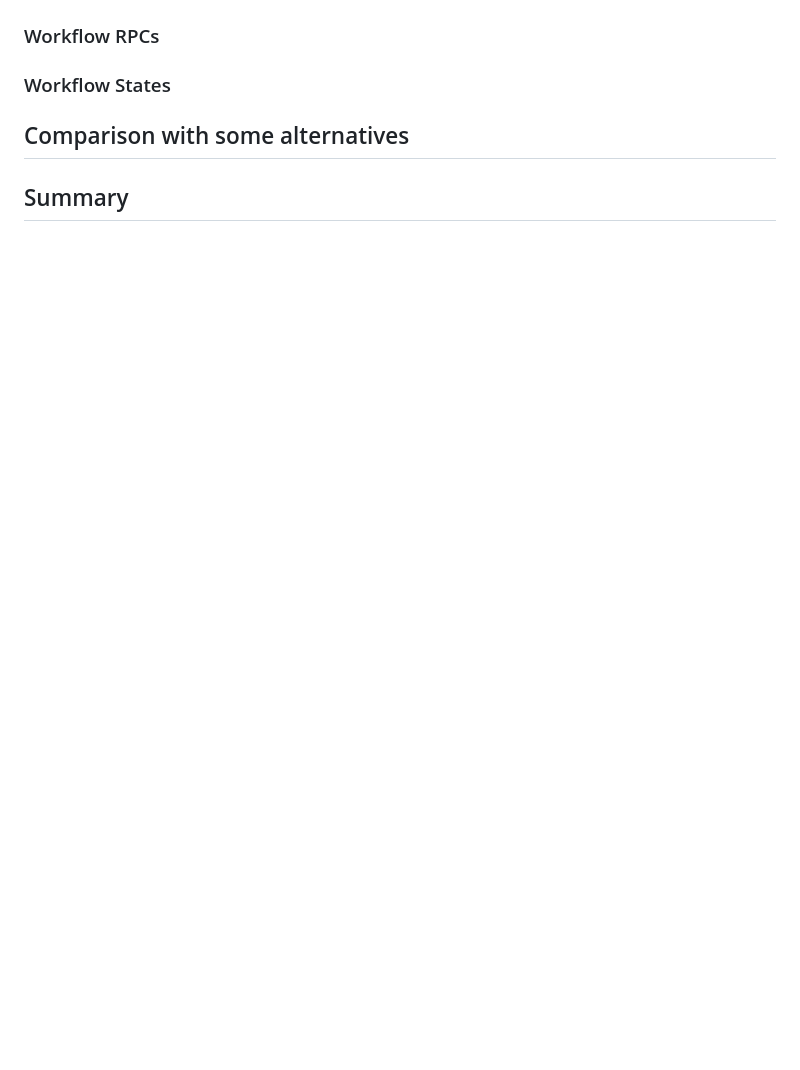
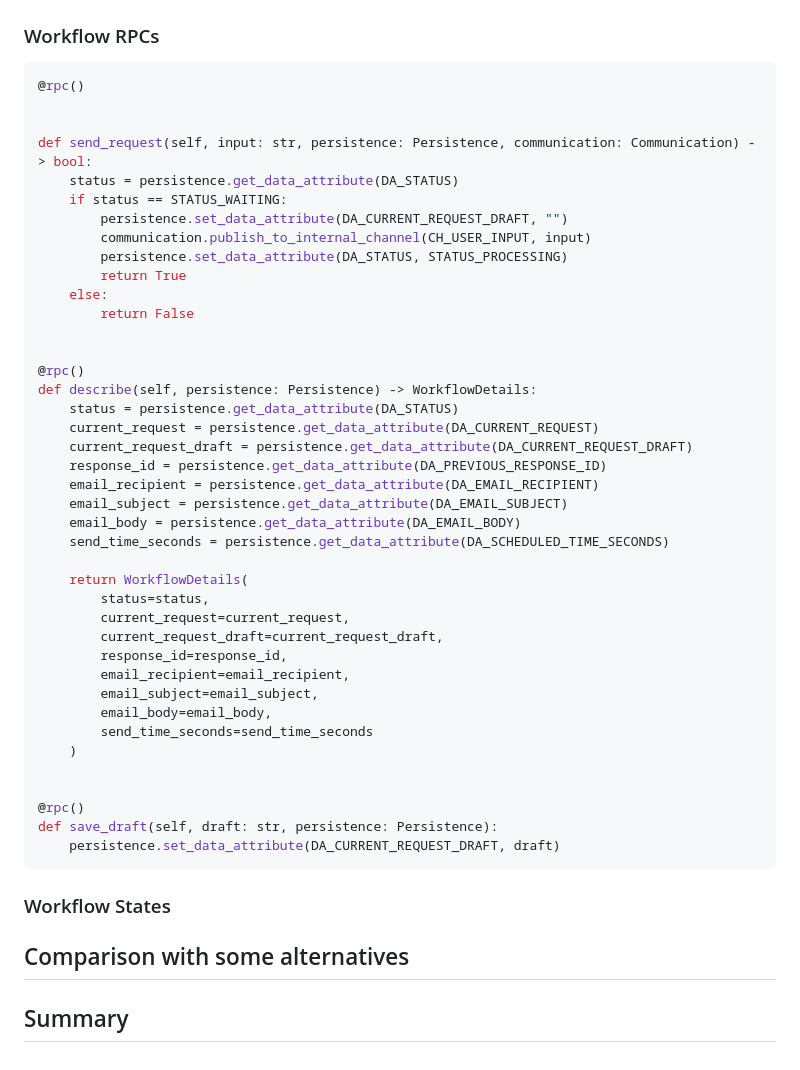
Before and after one commit to indeedeng/iwf-python-samples, a Markdown page: ai-agent-email/build-reliable-ai-gents-with-iwf-on-temporal.md, the part around one of its changes. GitHub-like rendering; blank space fills up the shorter version.

````diff
--- a/ai-agent-email/build-reliable-ai-gents-with-iwf-on-temporal.md
+++ b/ai-agent-email/build-reliable-ai-gents-with-iwf-on-temporal.md
@@ -189,4 +227,47 @@ class EmailAgentWorkflow(ObjectWorkflow):
 ### Workflow RPCs
+
+```python
+@rpc()
+
+
+def send_request(self, input: str, persistence: Persistence, communication: Communication) -> bool:
+    status = persistence.get_data_attribute(DA_STATUS)
+    if status == STATUS_WAITING:
+        persistence.set_data_attribute(DA_CURRENT_REQUEST_DRAFT, "")
+        communication.publish_to_internal_channel(CH_USER_INPUT, input)
+        persistence.set_data_attribute(DA_STATUS, STATUS_PROCESSING)
+        return True
+    else:
+        return False
+
+
+@rpc()
+def describe(self, persistence: Persistence) -> WorkflowDetails:
+    status = persistence.get_data_attribute(DA_STATUS)
+    current_request = persistence.get_data_attribute(DA_CURRENT_REQUEST)
+    current_request_draft = persistence.get_data_attribute(DA_CURRENT_REQUEST_DRAFT)
+    response_id = persistence.get_data_attribute(DA_PREVIOUS_RESPONSE_ID)
+    email_recipient = persistence.get_data_attribute(DA_EMAIL_RECIPIENT)
+    email_subject = persistence.get_data_attribute(DA_EMAIL_SUBJECT)
+    email_body = persistence.get_data_attribute(DA_EMAIL_BODY)
+    send_time_seconds = persistence.get_data_attribute(DA_SCHEDULED_TIME_SECONDS)
+
+    return WorkflowDetails(
+        status=status,
+        current_request=current_request,
+        current_request_draft=current_request_draft,
+        response_id=response_id,
+        email_recipient=email_recipient,
+        email_subject=email_subject,
+        email_body=email_body,
+        send_time_seconds=send_time_seconds
+    )
+
+
+@rpc()
+def save_draft(self, draft: str, persistence: Persistence):
+    persistence.set_data_attribute(DA_CURRENT_REQUEST_DRAFT, draft)
+```
 
 ### Workflow States
 
````
Also changed, not shown: other parts of ai-agent-email/build-reliable-ai-gents-with-iwf-on-temporal.md (+38 -0 lines).
